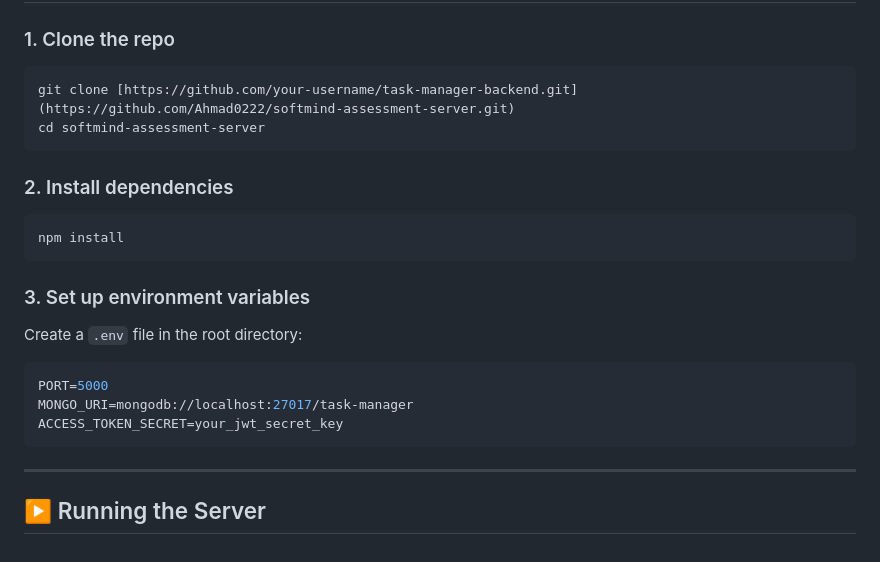
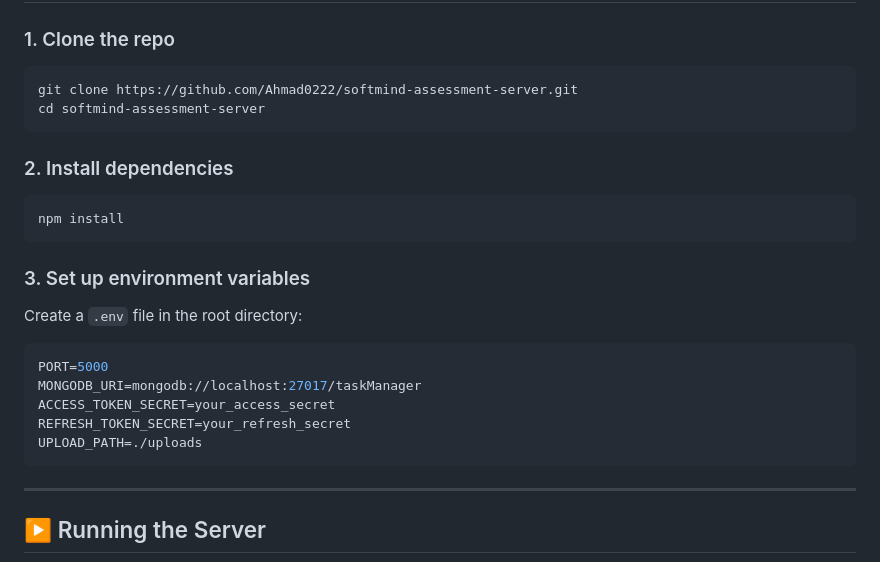
Before and after one commit to Ahmad0222/softmind-assessment-server, a Markdown page: README.md, the part around the change. GitHub-like rendering.

````diff
--- a/README.md
+++ b/README.md
@@ -50,7 +50,7 @@ backend/
 ### 1. Clone the repo
 
 ```bash
-git clone [https://github.com/your-username/task-manager-backend.git](https://github.com/Ahmad0222/softmind-assessment-server.git)
+git clone https://github.com/Ahmad0222/softmind-assessment-server.git
 cd softmind-assessment-server
 ```
 
@@ -66,8 +66,10 @@ Create a `.env` file in the root directory:
 
 ```env
 PORT=5000
-MONGO_URI=mongodb://localhost:27017/task-manager
-ACCESS_TOKEN_SECRET=your_jwt_secret_key
+MONGODB_URI=mongodb://localhost:27017/taskManager
+ACCESS_TOKEN_SECRET=your_access_secret
+REFRESH_TOKEN_SECRET=your_refresh_secret
+UPLOAD_PATH=./uploads
 ```
 
 ---
````
